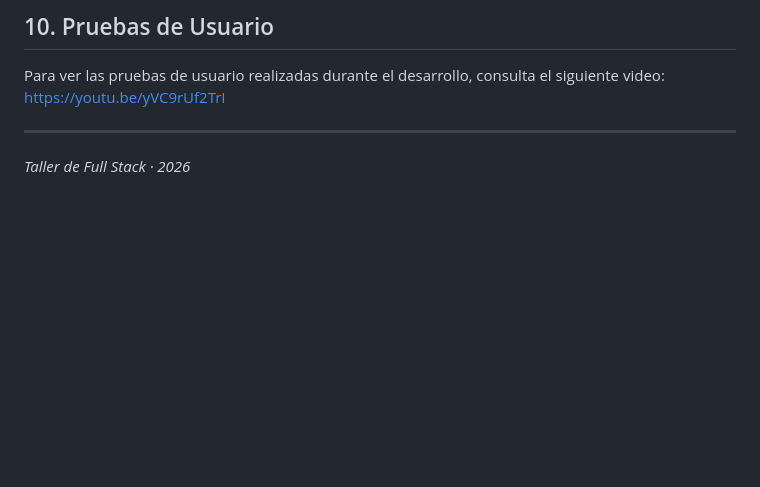
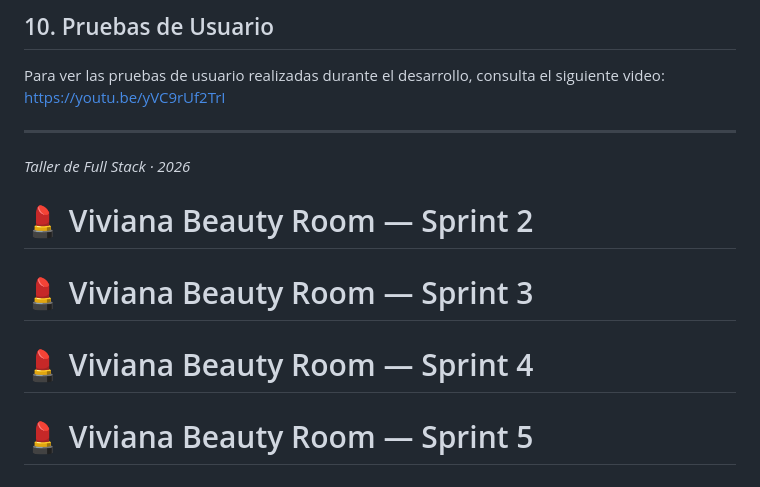
Before and after one commit to JGabrielGlez/Vivi_Beauty_Room, a Markdown page: README.md, the part around the change. GitHub-like rendering; blank space fills up the shorter version.

Commit message:
Add sections for Sprint 2 to Sprint 5 in README

```diff
--- a/README.md
+++ b/README.md
@@ -269,3 +269,20 @@ Para ver las pruebas de usuario realizadas durante el desarrollo, consulta el si
 ---
 
 _Taller de Full Stack · 2026_
+
+# 💄 Viviana Beauty Room — Sprint 2
+
+
+
+
+# 💄 Viviana Beauty Room — Sprint 3
+
+
+
+# 💄 Viviana Beauty Room — Sprint 4
+
+
+
+
+
+# 💄 Viviana Beauty Room — Sprint 5
```
